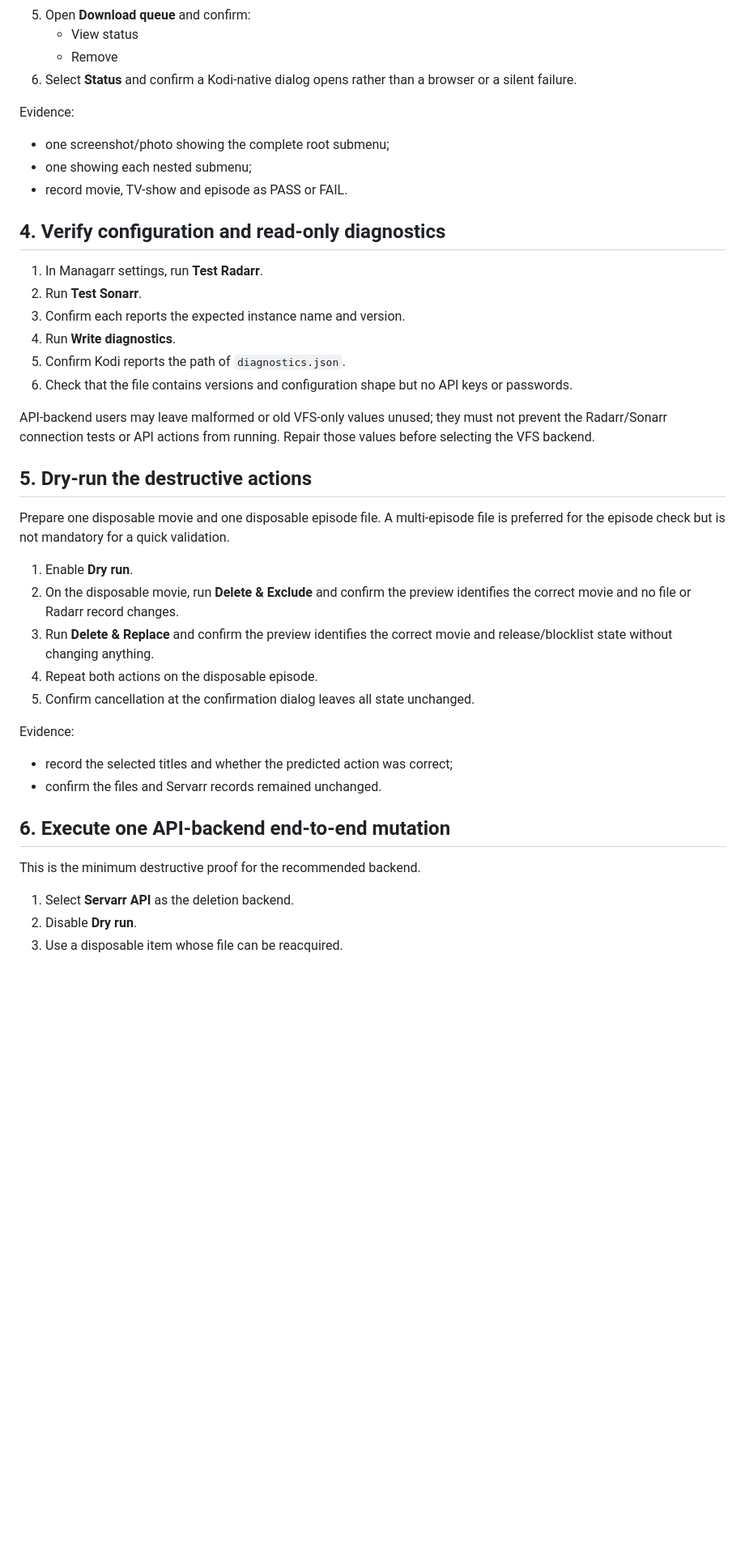
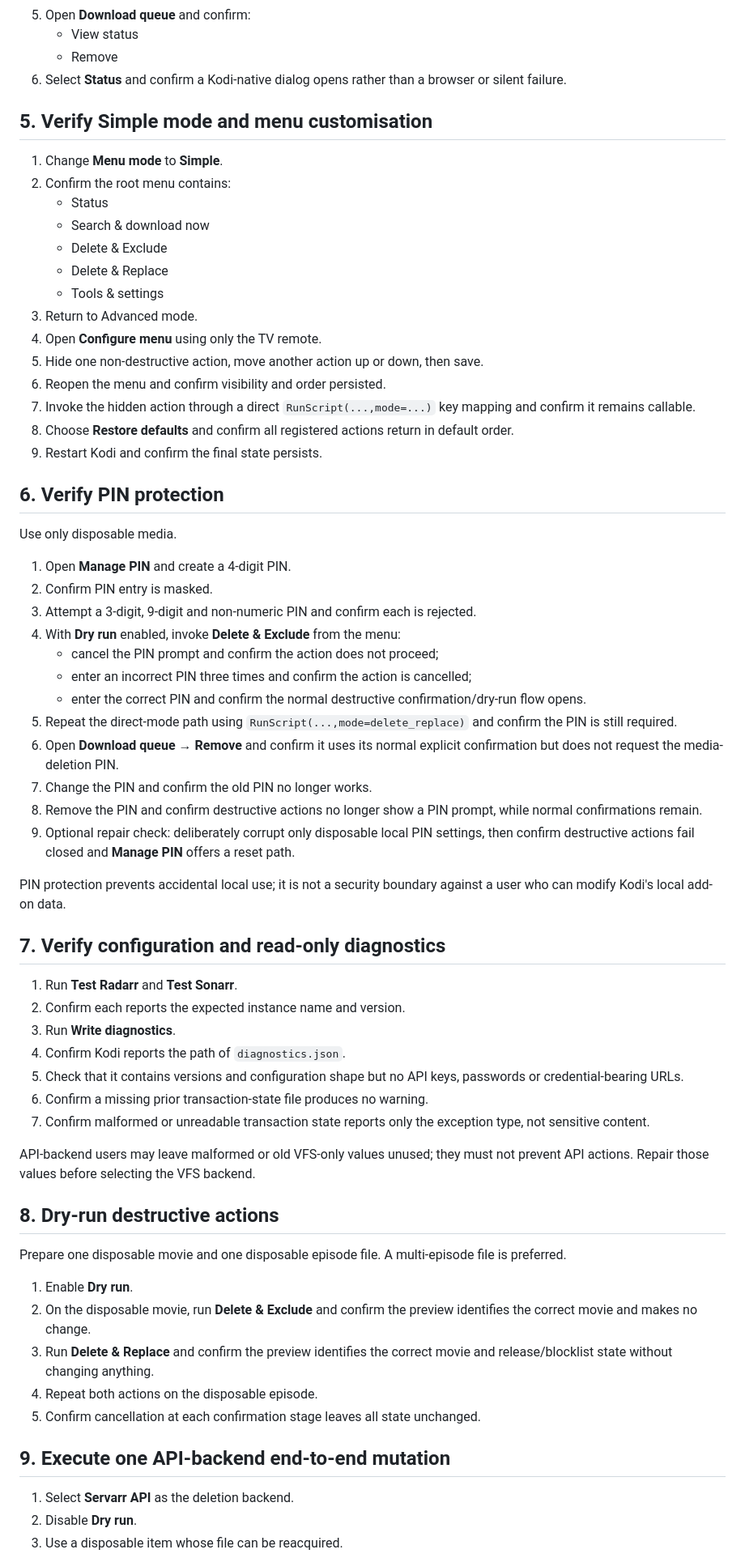
Before and after one commit to cbkii/kodi-managarr, a Markdown page: docs/ANDROID_KODI_VALIDATION.md, the part around one of its changes. Shown at 81% size. GitHub-like rendering; blank space fills up the shorter version.

```diff
--- a/docs/ANDROID_KODI_VALIDATION.md
+++ b/docs/ANDROID_KODI_VALIDATION.md
@@ -63,43 +76,67 @@ For each item:
 5. Open **Download queue** and confirm:
    - View status
    - Remove
-6. Select **Status** and confirm a Kodi-native dialog opens rather than a browser or a silent failure.
+6. Select **Status** and confirm a Kodi-native dialog opens rather than a browser or silent failure.
 
-Evidence:
+## 5. Verify Simple mode and menu customisation
 
-- one screenshot/photo showing the complete root submenu;
-- one showing each nested submenu;
-- record movie, TV-show and episode as PASS or FAIL.
+1. Change **Menu mode** to **Simple**.
+2. Confirm the root menu contains:
+   - Status
+   - Search & download now
+   - Delete & Exclude
+   - Delete & Replace
+   - Tools & settings
+3. Return to Advanced mode.
+4. Open **Configure menu** using only the TV remote.
+5. Hide one non-destructive action, move another action up or down, then save.
+6. Reopen the menu and confirm visibility and order persisted.
+7. Invoke the hidden action through a direct `RunScript(...,mode=...)` key mapping and confirm it remains callable.
+8. Choose **Restore defaults** and confirm all registered actions return in default order.
+9. Restart Kodi and confirm the final state persists.
 
-## 4. Verify configuration and read-only diagnostics
+## 6. Verify PIN protection
 
-1. In Managarr settings, run **Test Radarr**.
-2. Run **Test Sonarr**.
-3. Confirm each reports the expected instance name and version.
-4. Run **Write diagnostics**.
-5. Confirm Kodi reports the path of `diagnostics.json`.
-6. Check that the file contains versions and configuration shape but no API keys or passwords.
+Use only disposable media.
 
-API-backend users may leave malformed or old VFS-only values unused; they must not prevent the Radarr/Sonarr connection tests or API actions from running. Repair those values before selecting the VFS backend.
+1. Open **Manage PIN** and create a 4-digit PIN.
+2. Confirm PIN entry is masked.
+3. Attempt a 3-digit, 9-digit and non-numeric PIN and confirm each is rejected.
+4. With **Dry run** enabled, invoke **Delete & Exclude** from the menu:
+   - cancel the PIN prompt and confirm the action does not proceed;
+   - enter an incorrect PIN three times and confirm the action is cancelled;
+   - enter the correct PIN and confirm the normal destructive confirmation/dry-run flow opens.
+5. Repeat the direct-mode path using `RunScript(...,mode=delete_replace)` and confirm the PIN is still required.
+6. Open **Download queue → Remove** and confirm it uses its normal explicit confirmation but does not request the media-deletion PIN.
+7. Change the PIN and confirm the old PIN no longer works.
+8. Remove the PIN and confirm destructive actions no longer show a PIN prompt, while normal confirmations remain.
+9. Optional repair check: deliberately corrupt only disposable local PIN settings, then confirm destructive actions fail closed and **Manage PIN** offers a reset path.
 
-## 5. Dry-run the destructive actions
+PIN protection prevents accidental local use; it is not a security boundary against a user who can modify Kodi's local add-on data.
 
-Prepare one disposable movie and one disposable episode file. A multi-episode file is preferred for the episode check but is not mandatory for a quick validation.
+## 7. Verify configuration and read-only diagnostics
+
+1. Run **Test Radarr** and **Test Sonarr**.
+2. Confirm each reports the expected instance name and version.
+3. Run **Write diagnostics**.
+4. Confirm Kodi reports the path of `diagnostics.json`.
+5. Check that it contains versions and configuration shape but no API keys, passwords or credential-bearing URLs.
+6. Confirm a missing prior transaction-state file produces no warning.
+7. Confirm malformed or unreadable transaction state reports only the exception type, not sensitive content.
+
+API-backend users may leave malformed or old VFS-only values unused; they must not prevent API actions. Repair those values before selecting the VFS backend.
+
+## 8. Dry-run destructive actions
+
+Prepare one disposable movie and one disposable episode file. A multi-episode file is preferred.
 
 1. Enable **Dry run**.
-2. On the disposable movie, run **Delete & Exclude** and confirm the preview identifies the correct movie and no file or Radarr record changes.
+2. On the disposable movie, run **Delete & Exclude** and confirm the preview identifies the correct movie and makes no change.
 3. Run **Delete & Replace** and confirm the preview identifies the correct movie and release/blocklist state without changing anything.
 4. Repeat both actions on the disposable episode.
-5. Confirm cancellation at the confirmation dialog leaves all state unchanged.
+5. Confirm cancellation at each confirmation stage leaves all state unchanged.
 
-Evidence:
-
-- record the selected titles and whether the predicted action was correct;
-- confirm the files and Servarr records remained unchanged.
-
-## 6. Execute one API-backend end-to-end mutation
-
-This is the minimum destructive proof for the recommended backend.
+## 9. Execute one API-backend end-to-end mutation
 
 1. Select **Servarr API** as the deletion backend.
 2. Disable **Dry run**.
```
Also changed, not shown: other parts of docs/ANDROID_KODI_VALIDATION.md (+62 -76 lines).
